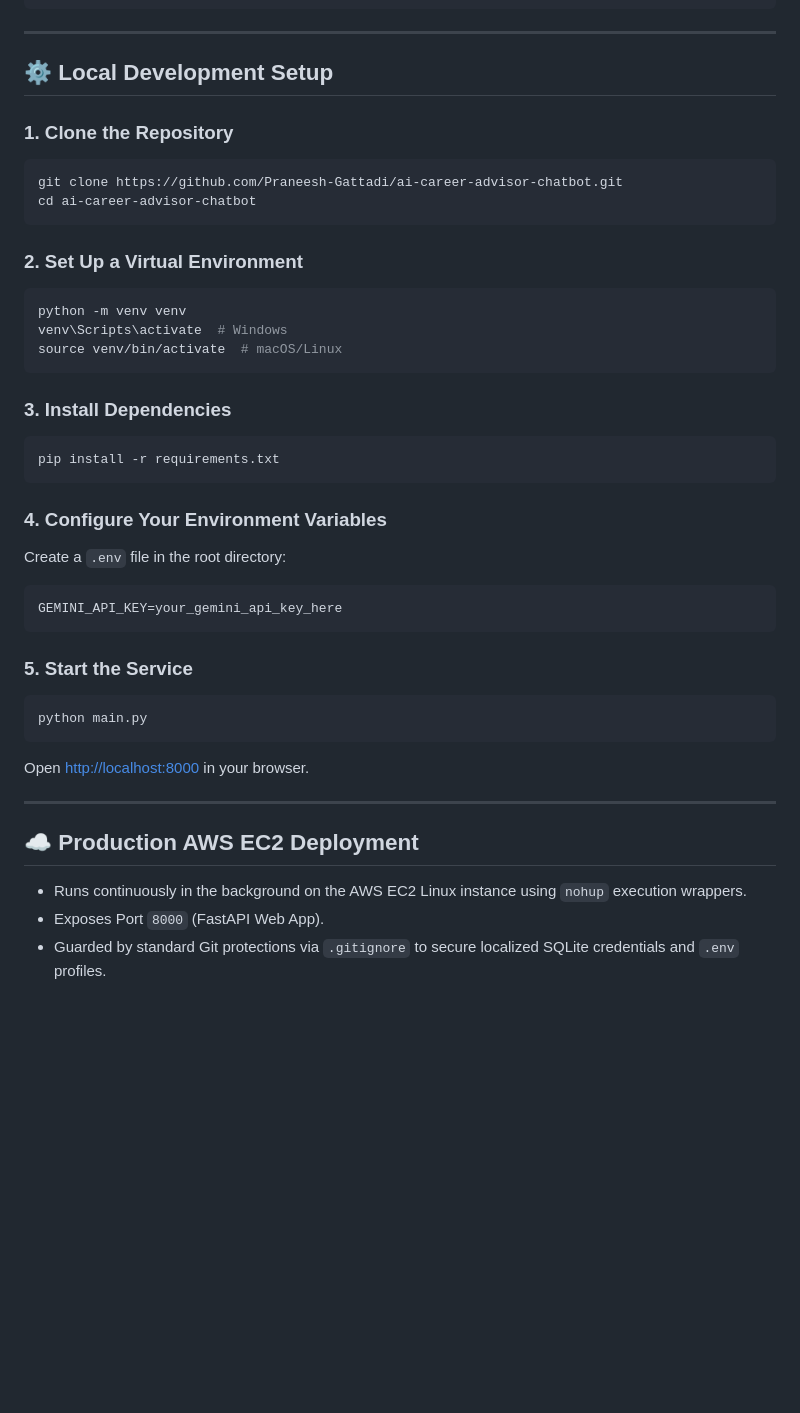
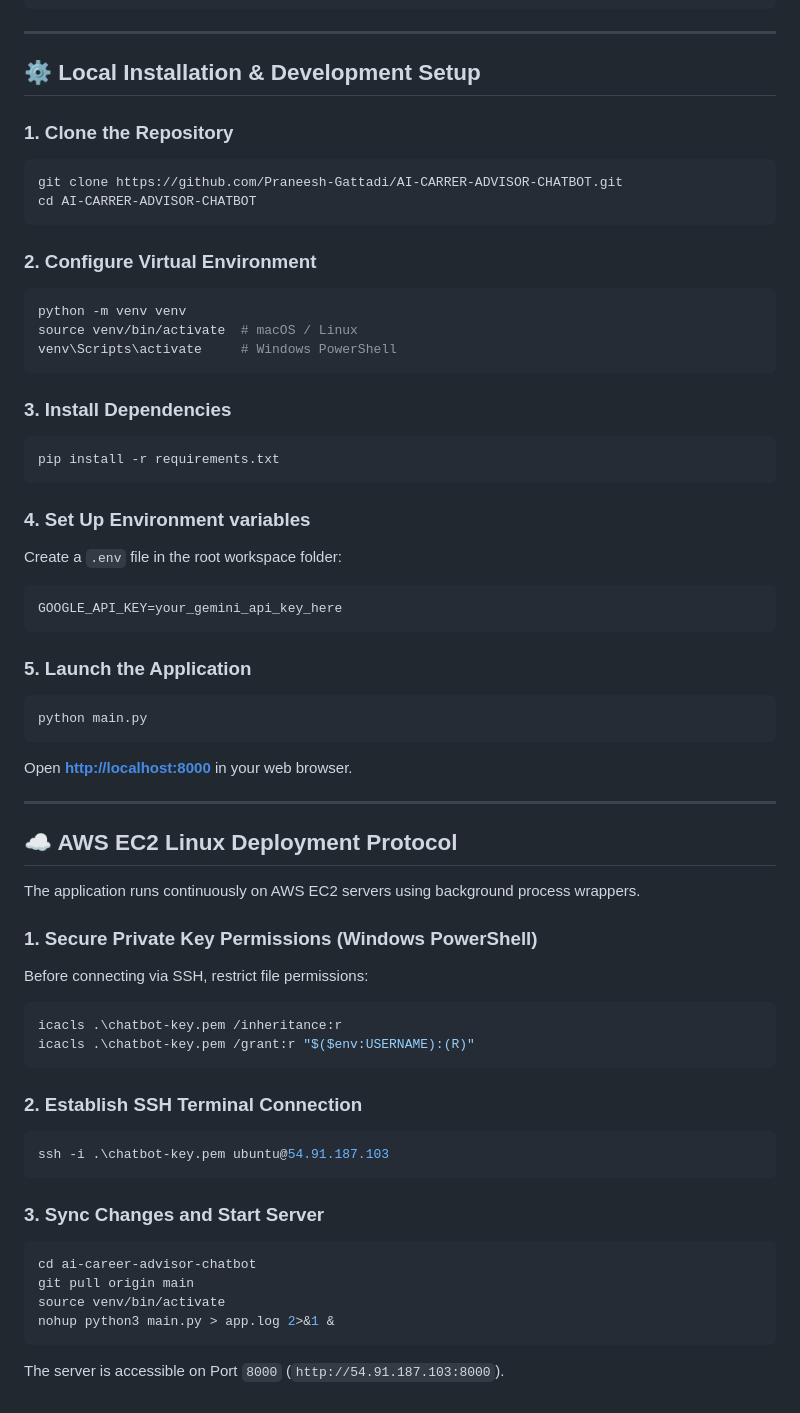
Before and after one commit to Praneesh-Gattadi/AI-CARRER-ADVISOR-CHATBOT, a Markdown page: README.md, the part around one of its changes. Rendered like a GitHub page; blank space fills up the shorter version.

````diff
--- a/README.md
+++ b/README.md
@@ -63,19 +51,19 @@ User
 
 ---
 
-## ⚙️ Local Development Setup
+## ⚙️ Local Installation & Development Setup
 
 ### 1. Clone the Repository
 ```bash
-git clone https://github.com/Praneesh-Gattadi/ai-career-advisor-chatbot.git
-cd ai-career-advisor-chatbot
+git clone https://github.com/Praneesh-Gattadi/AI-CARRER-ADVISOR-CHATBOT.git
+cd AI-CARRER-ADVISOR-CHATBOT
 ```
 
-### 2. Set Up a Virtual Environment
+### 2. Configure Virtual Environment
 ```bash
 python -m venv venv
-venv\Scripts\activate  # Windows
-source venv/bin/activate  # macOS/Linux
+source venv/bin/activate  # macOS / Linux
+venv\Scripts\activate     # Windows PowerShell
 ```
 
 ### 3. Install Dependencies
@@ -83,21 +71,41 @@ source venv/bin/activate  # macOS/Linux
 pip install -r requirements.txt
 ```
 
-### 4. Configure Your Environment Variables
-Create a `.env` file in the root directory:
+### 4. Set Up Environment variables
+Create a `.env` file in the root workspace folder:
 ```env
-GEMINI_API_KEY=your_gemini_api_key_here
+GOOGLE_API_KEY=your_gemini_api_key_here
 ```
 
-### 5. Start the Service
+### 5. Launch the Application
 ```bash
 python main.py
 ```
-Open [http://localhost:8000](http://localhost:8000) in your browser.
+Open **[http://localhost:8000](http://localhost:8000)** in your web browser.
 
 ---
 
-## ☁️ Production AWS EC2 Deployment
-* Runs continuously in the background on the AWS EC2 Linux instance using `nohup` execution wrappers.
-* Exposes Port `8000` (FastAPI Web App).
-* Guarded by standard Git protections via `.gitignore` to secure localized SQLite credentials and `.env` profiles.
+## ☁️ AWS EC2 Linux Deployment Protocol
+
+The application runs continuously on AWS EC2 servers using background process wrappers.
+
+### 1. Secure Private Key Permissions (Windows PowerShell)
+Before connecting via SSH, restrict file permissions:
+```powershell
+icacls .\chatbot-key.pem /inheritance:r
+icacls .\chatbot-key.pem /grant:r "$($env:USERNAME):(R)"
+```
+
+### 2. Establish SSH Terminal Connection
+```powershell
+ssh -i .\chatbot-key.pem ubuntu@54.91.187.103
+```
+
+### 3. Sync Changes and Start Server
+```bash
+cd ai-career-advisor-chatbot
+git pull origin main
+source venv/bin/activate
+nohup python3 main.py > app.log 2>&1 &
+```
+The server is accessible on Port `8000` (`http://54.91.187.103:8000`).
````
Also changed, not shown: other parts of README.md (+40 -52 lines).
